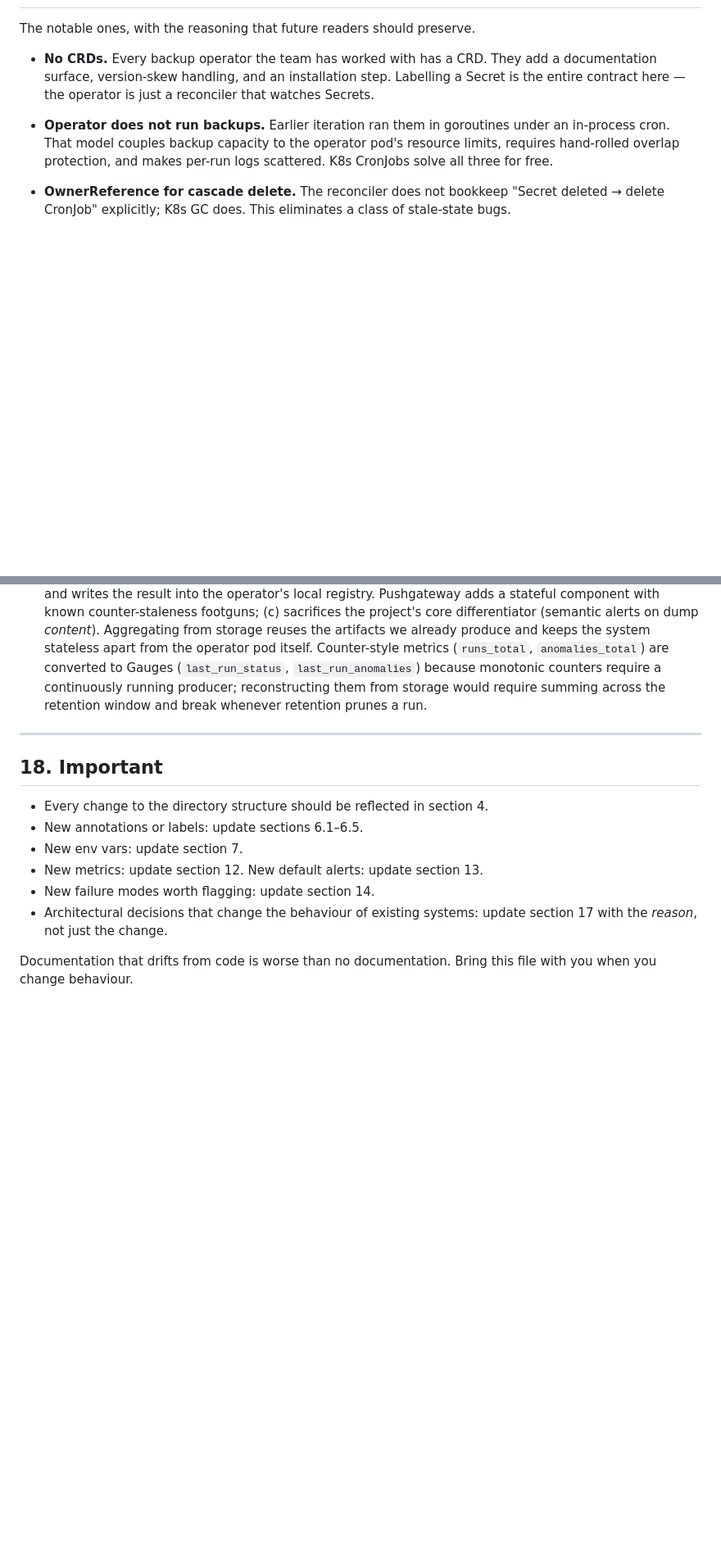
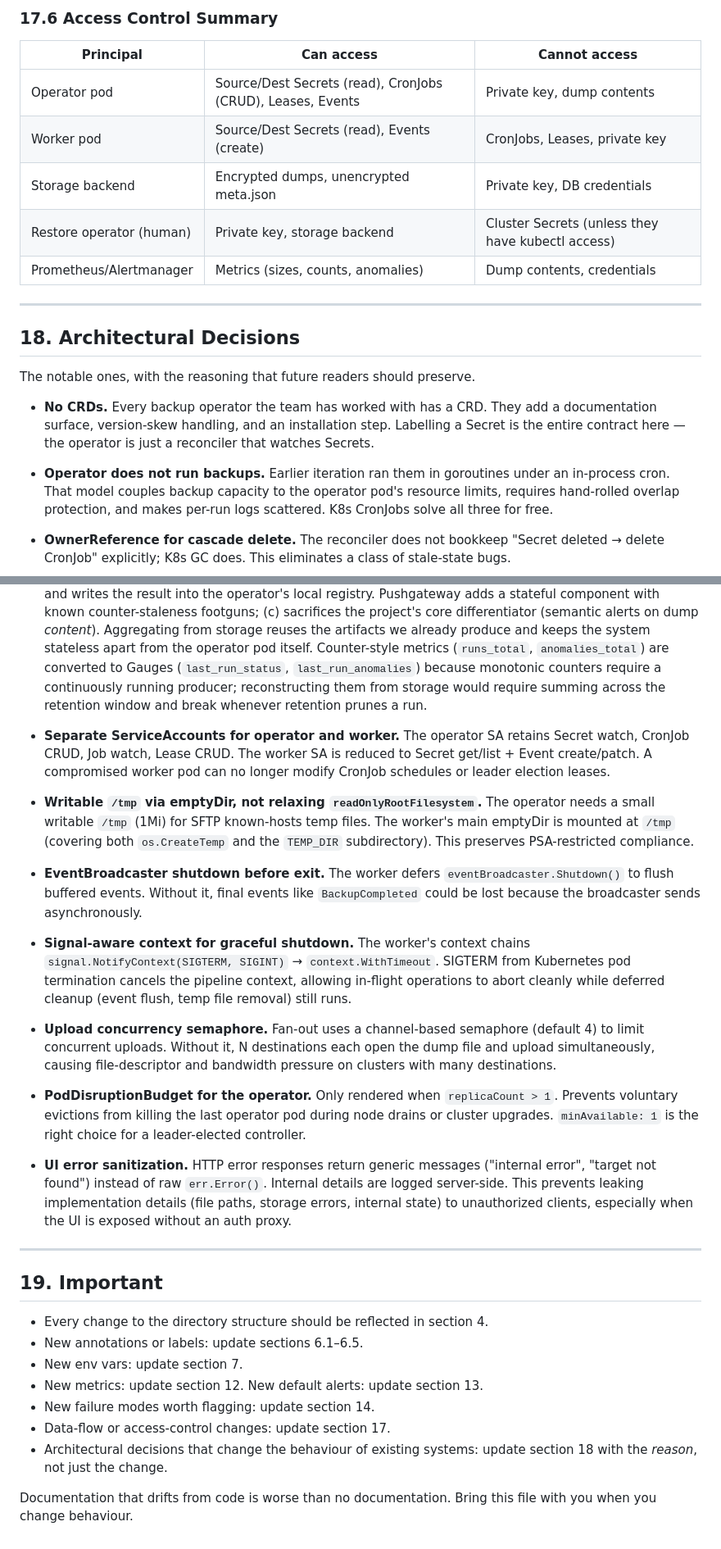
Before and after one commit to behrangalavi/backup-operator, a Markdown page: CLAUDE.md, 2 parts joined by grey strips. Shown at 82% size. Rendered like a GitHub page; blank space fills up the shorter version.

```diff
--- a/CLAUDE.md
+++ b/CLAUDE.md
@@ -822,3 +869,16 @@ What lives where in this setup:
+### 17.6 Access Control Summary
+
+| Principal | Can access | Cannot access |
+|---|---|---|
+| Operator pod | Source/Dest Secrets (read), CronJobs (CRUD), Leases, Events | Private key, dump contents |
+| Worker pod | Source/Dest Secrets (read), Events (create) | CronJobs, Leases, private key |
+| Storage backend | Encrypted dumps, unencrypted meta.json | Private key, DB credentials |
+| Restore operator (human) | Private key, storage backend | Cluster Secrets (unless they have kubectl access) |
+| Prometheus/Alertmanager | Metrics (sizes, counts, anomalies) | Dump contents, credentials |
+
+---
+
+## 18. Architectural Decisions
 
 The notable ones, with the reasoning that future readers should preserve.
 
@@ -870,15 +930,30 @@ The notable ones, with the reasoning that future readers should preserve.
 
 - **Operator-side metric aggregation, not Pushgateway.** Backup metrics are produced by short-lived worker pods that Prometheus cannot scrape in time. Three options were considered: (a) Pushgateway, (b) operator aggregates from `meta.json`, (c) drop semantic alerts and rely on kube-state-metrics for Job status. We picked (b): the operator's `MetricsRefresher` controller polls each destination's latest meta.json and writes the result into the operator's local registry. Pushgateway adds a stateful component with known counter-staleness footguns; (c) sacrifices the project's core differentiator (semantic alerts on dump *content*). Aggregating from storage reuses the artifacts we already produce and keeps the system stateless apart from the operator pod itself. Counter-style metrics (`runs_total`, `anomalies_total`) are converted to Gauges (`last_run_status`, `last_run_anomalies`) because monotonic counters require a continuously running producer; reconstructing them from storage would require summing across the retention window and break whenever retention prunes a run.
 
+- **Separate ServiceAccounts for operator and worker.** The operator SA retains Secret watch, CronJob CRUD, Job watch, Lease CRUD. The worker SA is reduced to Secret get/list + Event create/patch. A compromised worker pod can no longer modify CronJob schedules or leader election leases.
+
+- **Writable `/tmp` via emptyDir, not relaxing `readOnlyRootFilesystem`.** The operator needs a small writable `/tmp` (1Mi) for SFTP known-hosts temp files. The worker's main emptyDir is mounted at `/tmp` (covering both `os.CreateTemp` and the `TEMP_DIR` subdirectory). This preserves PSA-restricted compliance.
+
+- **EventBroadcaster shutdown before exit.** The worker defers `eventBroadcaster.Shutdown()` to flush buffered events. Without it, final events like `BackupCompleted` could be lost because the broadcaster sends asynchronously.
+
+- **Signal-aware context for graceful shutdown.** The worker's context chains `signal.NotifyContext(SIGTERM, SIGINT)` → `context.WithTimeout`. SIGTERM from Kubernetes pod termination cancels the pipeline context, allowing in-flight operations to abort cleanly while deferred cleanup (event flush, temp file removal) still runs.
+
+- **Upload concurrency semaphore.** Fan-out uses a channel-based semaphore (default 4) to limit concurrent uploads. Without it, N destinations each open the dump file and upload simultaneously, causing file-descriptor and bandwidth pressure on clusters with many destinations.
+
+- **PodDisruptionBudget for the operator.** Only rendered when `replicaCount > 1`. Prevents voluntary evictions from killing the last operator pod during node drains or cluster upgrades. `minAvailable: 1` is the right choice for a leader-elected controller.
+
+- **UI error sanitization.** HTTP error responses return generic messages ("internal error", "target not found") instead of raw `err.Error()`. Internal details are logged server-side. This prevents leaking implementation details (file paths, storage errors, internal state) to unauthorized clients, especially when the UI is exposed without an auth proxy.
+
 ---
 
-## 18. Important
+## 19. Important
 
 - Every change to the directory structure should be reflected in section 4.
 - New annotations or labels: update sections 6.1–6.5.
 - New env vars: update section 7.
 - New metrics: update section 12. New default alerts: update section 13.
 - New failure modes worth flagging: update section 14.
-- Architectural decisions that change the behaviour of existing systems: update section 17 with the *reason*, not just the change.
+- Data-flow or access-control changes: update section 17.
+- Architectural decisions that change the behaviour of existing systems: update section 18 with the *reason*, not just the change.
 
 Documentation that drifts from code is worse than no documentation. Bring this file with you when you change behaviour.
```
Also changed, not shown: other parts of CLAUDE.md (+48 -1 lines).
